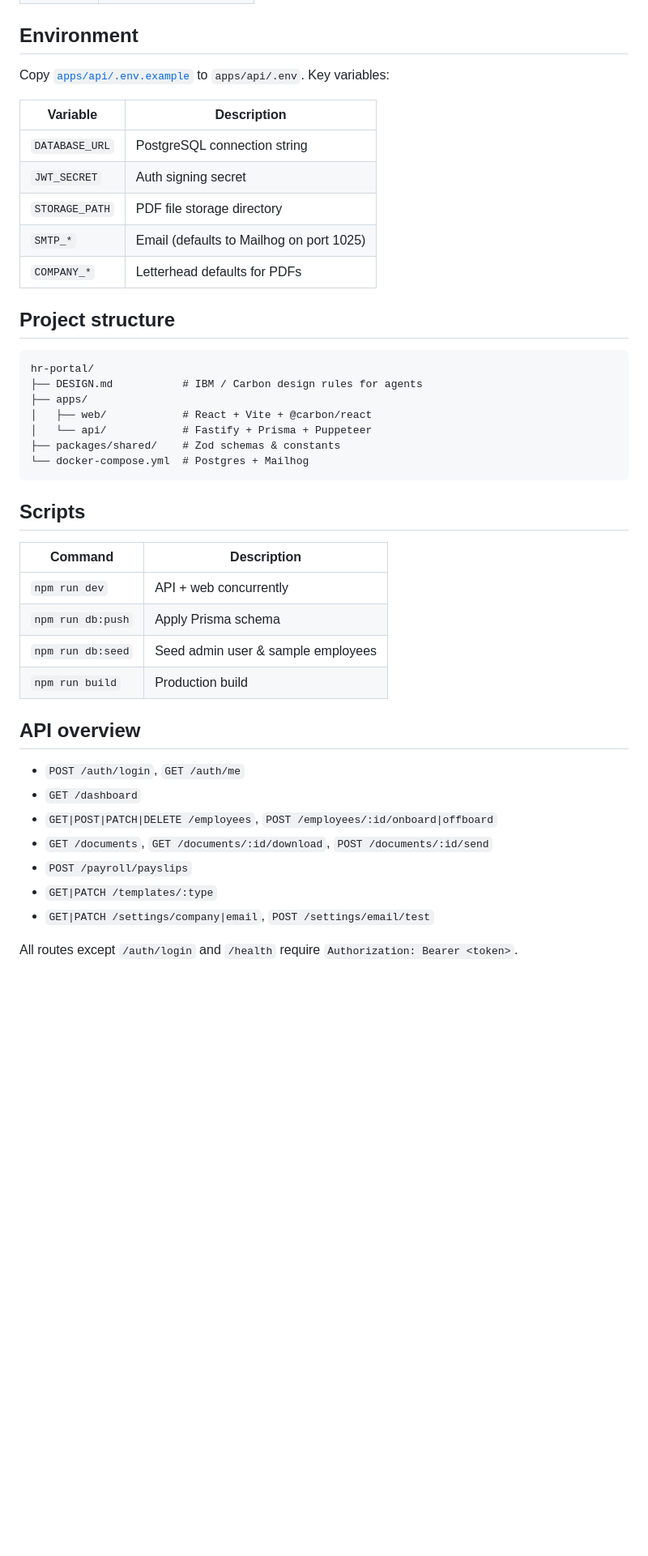
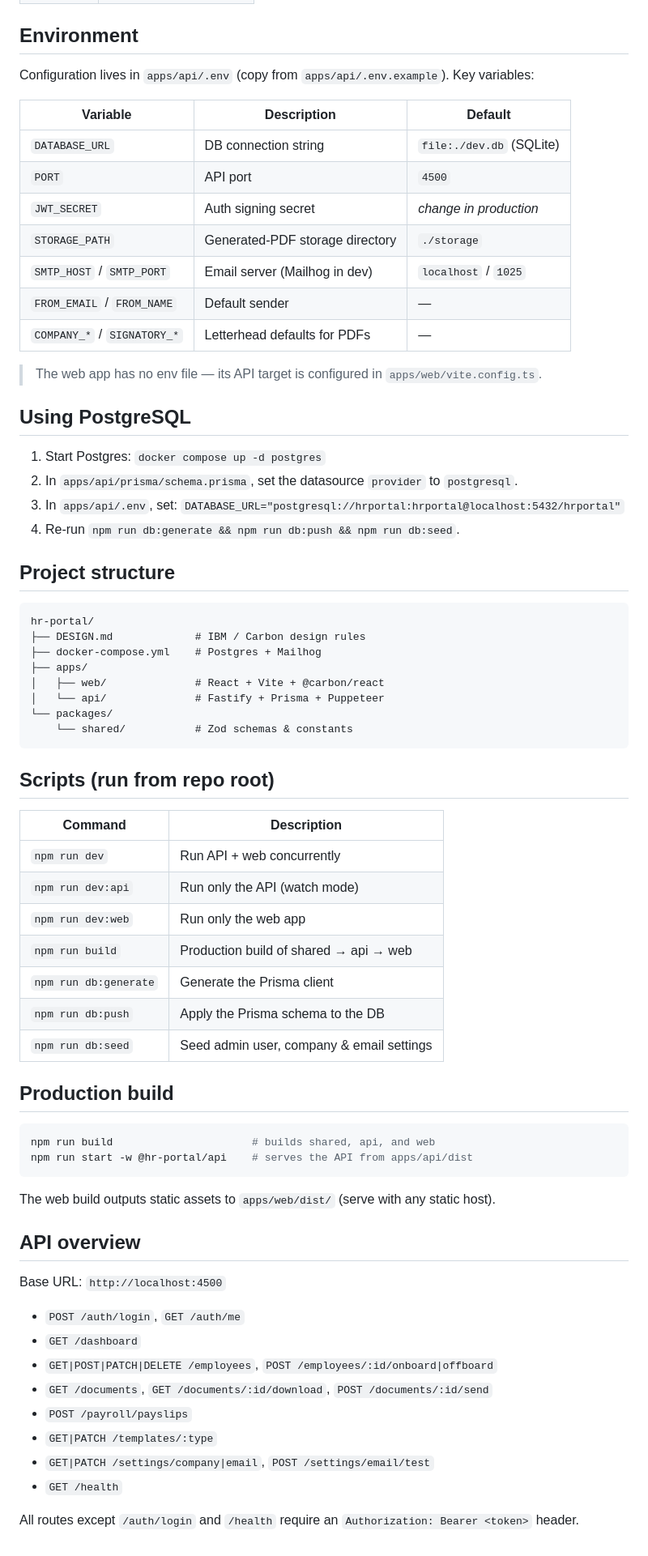
Before and after one commit to jayanthbabu3/hr-portal, a Markdown page: README.md, the part around one of its changes. Shown at 81% size. Drawn GitHub-style; blank space fills up the shorter version.

Commit message:
Fix README: correct API port (4500) and clarify setup steps

````diff
--- a/README.md
+++ b/README.md
@@ -52,38 +76,65 @@ npm run dev
 
 ## Environment
 
-Copy [`apps/api/.env.example`](apps/api/.env.example) to `apps/api/.env`. Key variables:
+Configuration lives in `apps/api/.env` (copy from `apps/api/.env.example`). Key variables:
 
-| Variable | Description |
-|----------|-------------|
-| `DATABASE_URL` | PostgreSQL connection string |
-| `JWT_SECRET` | Auth signing secret |
-| `STORAGE_PATH` | PDF file storage directory |
-| `SMTP_*` | Email (defaults to Mailhog on port 1025) |
-| `COMPANY_*` | Letterhead defaults for PDFs |
+| Variable | Description | Default |
+|----------|-------------|---------|
+| `DATABASE_URL` | DB connection string | `file:./dev.db` (SQLite) |
+| `PORT` | API port | `4500` |
+| `JWT_SECRET` | Auth signing secret | _change in production_ |
+| `STORAGE_PATH` | Generated-PDF storage directory | `./storage` |
+| `SMTP_HOST` / `SMTP_PORT` | Email server (Mailhog in dev) | `localhost` / `1025` |
+| `FROM_EMAIL` / `FROM_NAME` | Default sender | — |
+| `COMPANY_*` / `SIGNATORY_*` | Letterhead defaults for PDFs | — |
+
+> The web app has no env file — its API target is configured in `apps/web/vite.config.ts`.
+
+## Using PostgreSQL
+
+1. Start Postgres: `docker compose up -d postgres`
+2. In `apps/api/prisma/schema.prisma`, set the datasource `provider` to `postgresql`.
+3. In `apps/api/.env`, set:
+   `DATABASE_URL="postgresql://hrportal:hrportal@localhost:5432/hrportal"`
+4. Re-run `npm run db:generate && npm run db:push && npm run db:seed`.
 
 ## Project structure
 
 ```
 hr-portal/
-├── DESIGN.md           # IBM / Carbon design rules for agents
+├── DESIGN.md             # IBM / Carbon design rules
+├── docker-compose.yml    # Postgres + Mailhog
 ├── apps/
-│   ├── web/            # React + Vite + @carbon/react
-│   └── api/            # Fastify + Prisma + Puppeteer
-├── packages/shared/    # Zod schemas & constants
-└── docker-compose.yml  # Postgres + Mailhog
+│   ├── web/              # React + Vite + @carbon/react
+│   └── api/              # Fastify + Prisma + Puppeteer
+└── packages/
+    └── shared/           # Zod schemas & constants
 ```
 
-## Scripts
+## Scripts (run from repo root)
 
 | Command | Description |
 |---------|-------------|
-| `npm run dev` | API + web concurrently |
-| `npm run db:push` | Apply Prisma schema |
-| `npm run db:seed` | Seed admin user & sample employees |
-| `npm run build` | Production build |
+| `npm run dev` | Run API + web concurrently |
+| `npm run dev:api` | Run only the API (watch mode) |
+| `npm run dev:web` | Run only the web app |
+| `npm run build` | Production build of shared → api → web |
+| `npm run db:generate` | Generate the Prisma client |
+| `npm run db:push` | Apply the Prisma schema to the DB |
+| `npm run db:seed` | Seed admin user, company & email settings |
+
+## Production build
+
+```bash
+npm run build                      # builds shared, api, and web
+npm run start -w @hr-portal/api    # serves the API from apps/api/dist
+```
+
+The web build outputs static assets to `apps/web/dist/` (serve with any static host).
 
 ## API overview
+
+Base URL: `http://localhost:4500`
 
 - `POST /auth/login`, `GET /auth/me`
 - `GET /dashboard`
@@ -92,5 +143,6 @@ hr-portal/
 - `POST /payroll/payslips`
 - `GET|PATCH /templates/:type`
 - `GET|PATCH /settings/company|email`, `POST /settings/email/test`
+- `GET /health`
 
-All routes except `/auth/login` and `/health` require `Authorization: Bearer <token>`.
+All routes except `/auth/login` and `/health` require an `Authorization: Bearer <token>` header.
````
Also changed, not shown: other parts of README.md (+40 -16 lines).
